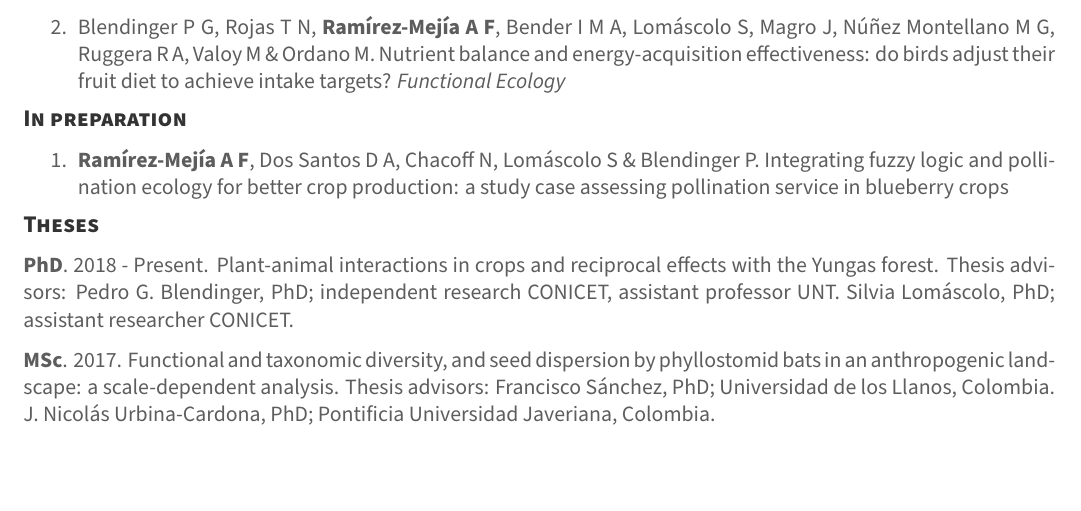
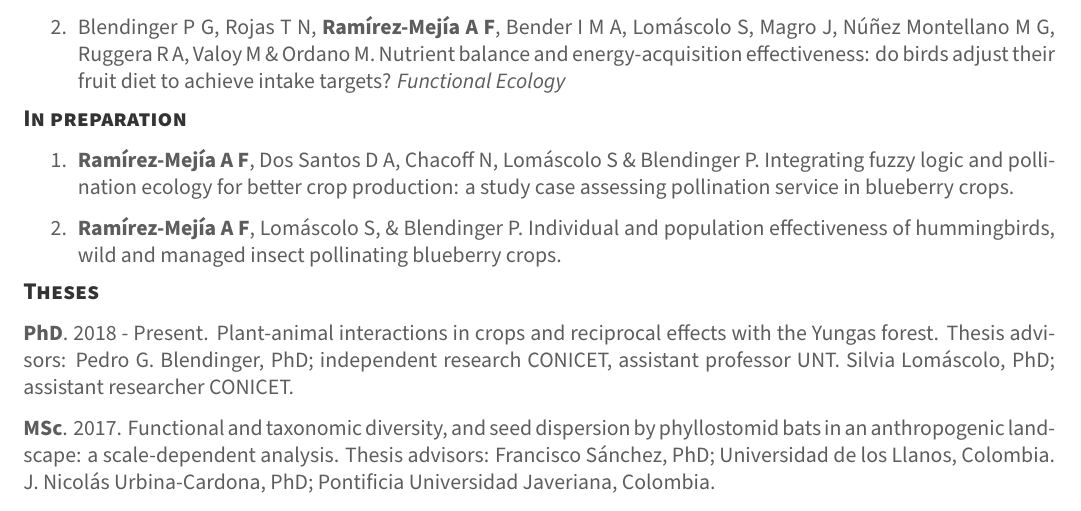
Before and after one commit to andres-frm/curriculum_vitae, an R Markdown document (cv_eng/cv_eng.Rmd): part of page 2 of 3, cut so that both start at the same text. The pictures show the output file cv_eng/cv_eng.pdf that the author committed with the source.

Commit message:
pol effectiveness included

```diff
--- a/cv_eng/cv_eng.Rmd
+++ b/cv_eng/cv_eng.Rmd
@@ -93,7 +93,10 @@ tribble(
 2. Blendinger P G, Rojas T N, **Ramírez-Mejía A F**, Bender I M A, Lomáscolo S, Magro J, Núñez Montellano M G, Ruggera R A, Valoy M & Ordano M. Nutrient balance and energy-acquisition  effectiveness: do birds adjust their fruit diet to achieve intake targets? *Functional Ecology*
 
 ## **In preparation**
-1. **Ramírez-Mejía A F**, Dos Santos D A, Chacoff N, Lomáscolo S & Blendinger P. Integrating fuzzy logic and pollination ecology for better crop production: a study case assessing pollination service in blueberry crops
+1. **Ramírez-Mejía A F**, Dos Santos D A, Chacoff N, Lomáscolo S & Blendinger P. Integrating fuzzy logic and pollination ecology for better crop production: a study case assessing pollination service in blueberry crops.
+
+2. **Ramírez-Mejía A F**, Lomáscolo S, & Blendinger P. Individual and population effectiveness of hummingbirds, wild and managed insect pollinating blueberry crops.
+
 
 ## **Theses**
 
```
Also changed, not shown: cvESP/cvESP.Rmd (+2 -0 lines), cvESP/cvESP.pdf, cv_eng/cv_eng.pdf.
